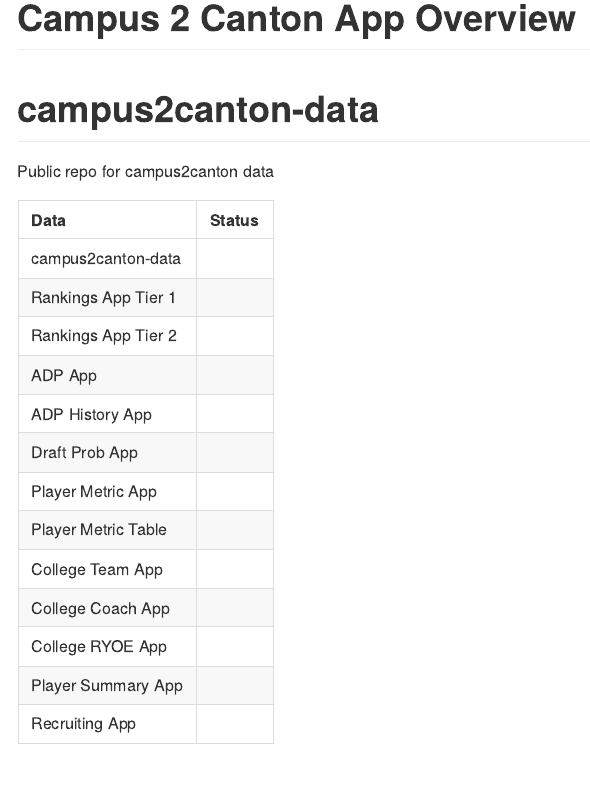
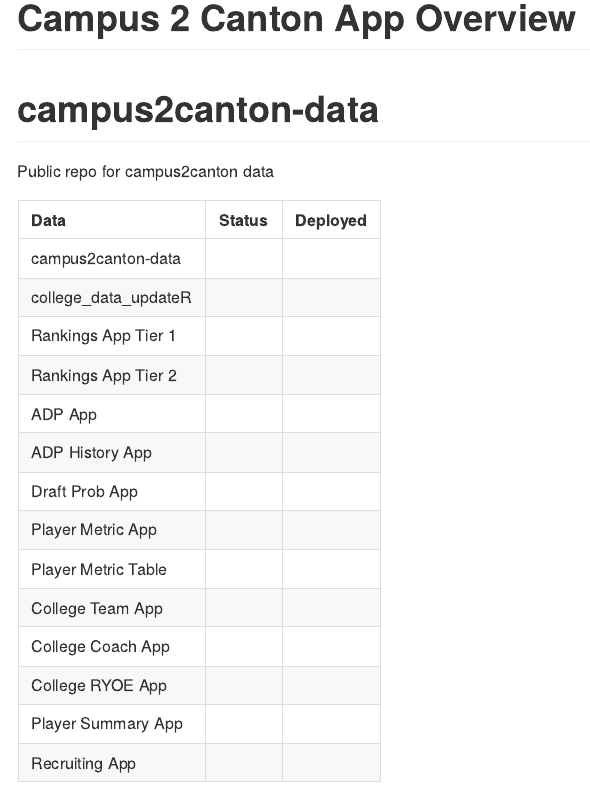
Before and after one commit to JerrickBackous/campus2canton-data, an R Markdown document (README.rmd): the page in a window 1100 px wide, from its top. Rendered offline with R 4.5, knitr and Pandoc, with nearby package versions; badge pictures from the web are left out.

Commit message:
add all app deployment

````diff
--- a/README.rmd
+++ b/README.rmd
@@ -14,20 +14,21 @@ knitr::opts_chunk$set(echo = TRUE)
 ```{r echo = FALSE, message = FALSE, warning = FALSE}
 
 status <- tibble::tribble(
-  ~Data, ~ Status,
-  "campus2canton-data", "",
-  "Rankings App Tier 1", "![rankings_app](https://github.com/JerrickBackous/rankings_app/workflows/R-CMD-check/badge.svg)",
-  "Rankings App Tier 2", "![rankings_app_with_freshmen](https://github.com/JerrickBackous/rankings_app_with_freshmen/workflows/R-CMD-check/badge.svg)",
-  "ADP App", "![adp_app](https://github.com/JerrickBackous/adp_app/workflows/R-CMD-check/badge.svg)",
-  "ADP History App", "![adp_history_app](https://github.com/JerrickBackous/adp_history_app/workflows/R-CMD-check/badge.svg)",
-  "Draft Prob App", "![draft_probability_app](https://github.com/JerrickBackous/draft_probability_app/workflows/R-CMD-check/badge.svg)",
-  "Player Metric App", "![metric_app](https://github.com/JerrickBackous/metric_app/workflows/R-CMD-check/badge.svg)",
-  "Player Metric Table", "![college_player_data_app](https://github.com/JerrickBackous/college_player_data_app/workflows/R-CMD-check/badge.svg)",
-  "College Team App", "![college_team_analyzer](https://github.com/JerrickBackous/college_team_analyzer/workflows/R-CMD-check/badge.svg)",
-  "College Coach App", "![college_coach_analyzer](https://github.com/JerrickBackous/college_coach_analyzer/workflows/R-CMD-check/badge.svg)",
-  "College RYOE App", "![college_ryoe_app](https://github.com/JerrickBackous/college_ryoe_app/workflows/R-CMD-check/badge.svg)",
-  "Player Summary App", "![player_summary_app](https://github.com/JerrickBackous/player_summary_app/workflows/R-CMD-check/badge.svg)",
-  "Recruiting App", "![recruit_app](https://github.com/JerrickBackous/recruit_app/workflows/R-CMD-check/badge.svg)"
+  ~Data, ~ Status, ~ Deployed,
+  "campus2canton-data", "", "",
+  "college_data_updateR", "![college_data_updateR](https://github.com/JerrickBackous/college_data_updateR/workflows/update_college_player_data/badge.svg)", "![college_data_updateR](https://github.com/JerrickBackous/college_data_updateR/workflows/update_nfl_player_results/badge.svg)",
+  "Rankings App Tier 1", "![rankings_app](https://github.com/JerrickBackous/rankings_app/workflows/R-CMD-check/badge.svg)", "![rankings_app](https://github.com/JerrickBackous/rankings_app/workflows/update_rankings/badge.svg)",
+  "Rankings App Tier 2", "![rankings_app_with_freshmen](https://github.com/JerrickBackous/rankings_app_with_freshmen/workflows/R-CMD-check/badge.svg)", "![rankings_app_with_freshmen](https://github.com/JerrickBackous/rankings_app_with_freshmen/workflows/update_tier_2_rankings_shiny_app/badge.svg)",
+  "ADP App", "![adp_app](https://github.com/JerrickBackous/adp_app/workflows/R-CMD-check/badge.svg)", "![adp_app](https://github.com/JerrickBackous/adp_app/workflows/update_adp_data/badge.svg)",
+  "ADP History App", "![adp_history_app](https://github.com/JerrickBackous/adp_history_app/workflows/R-CMD-check/badge.svg)", "![adp_history_app](https://github.com/JerrickBackous/adp_history_app/workflows/update_adp_history_data/badge.svg)",
+  "Draft Prob App", "![draft_probability_app](https://github.com/JerrickBackous/draft_probability_app/workflows/R-CMD-check/badge.svg)", "![draft_probability_app](https://github.com/JerrickBackous/draft_probability_app/workflows/update_draft_prob_data/badge.svg)",
+  "Player Metric App", "![metric_app](https://github.com/JerrickBackous/metric_app/workflows/R-CMD-check/badge.svg)", "![metric_app](https://github.com/JerrickBackous/metric_app/workflows/update_metric_shiny_app/badge.svg)",
+  "Player Metric Table", "![college_player_data_app](https://github.com/JerrickBackous/college_player_data_app/workflows/R-CMD-check/badge.svg)", "![college_player_data_app](https://github.com/JerrickBackous/college_player_data_app/workflows/deploy_player_data_shiny_app/badge.svg)",
+  "College Team App", "![college_team_analyzer](https://github.com/JerrickBackous/college_team_analyzer/workflows/R-CMD-check/badge.svg)", "![college_team_analyzer](https://github.com/JerrickBackous/college_team_analyzer/workflows/update_college_team_metric_data/badge.svg)",
+  "College Coach App", "![college_coach_analyzer](https://github.com/JerrickBackous/college_coach_analyzer/workflows/R-CMD-check/badge.svg)", "![college_coach_analyzer](https://github.com/JerrickBackous/college_coach_analyzer/workflows/update_college_coach_metric_data/badge.svg)",
+  "College RYOE App", "![college_ryoe_app](https://github.com/JerrickBackous/college_ryoe_app/workflows/R-CMD-check/badge.svg)", "![college_ryoe_app](https://github.com/JerrickBackous/college_ryoe_app/workflows/update_ryoe_data/badge.svg)",
+  "Player Summary App", "![player_summary_app](https://github.com/JerrickBackous/player_summary_app/workflows/R-CMD-check/badge.svg)", "![player_summary_app](https://github.com/JerrickBackous/player_summary_app/workflows/update_player_summary_shiny_app/badge.svg)",
+  "Recruiting App", "![recruit_app](https://github.com/JerrickBackous/recruit_app/workflows/R-CMD-check/badge.svg)", "![recruit_app](https://github.com/JerrickBackous/recruit_app/workflows/update_recruit_shiny_app/badge.svg)"
   ) |>
   dplyr::mutate_all(tidyr::replace_na,"")
 ```
````
Also changed, not shown: README.md.
